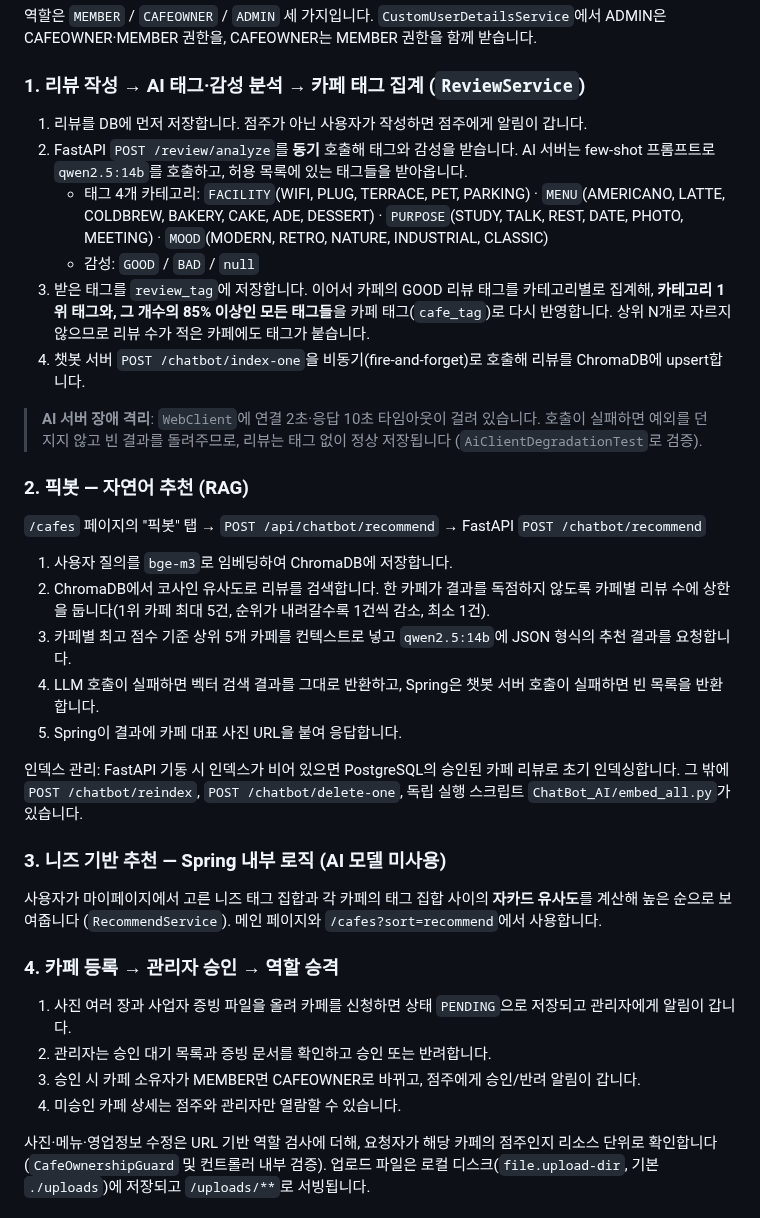
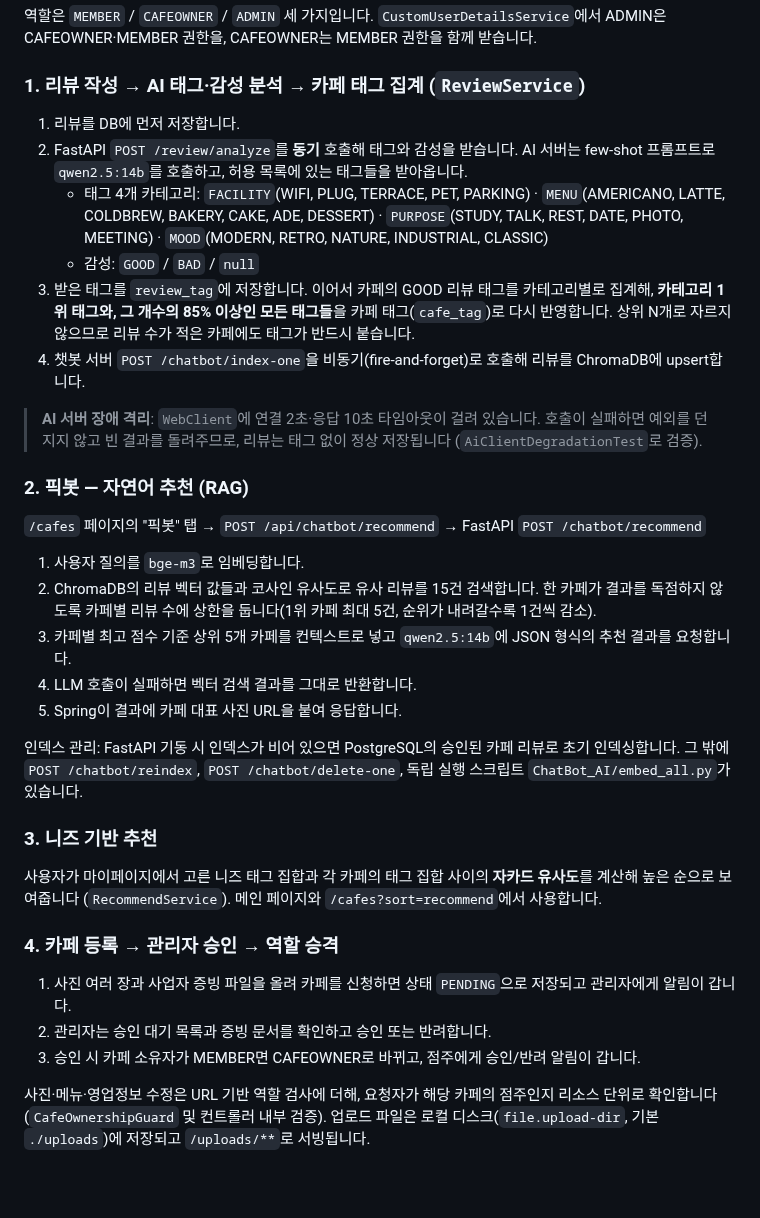
Before and after one commit to HsH1121/MyPickCafe, a Markdown page: ARCHITECTURE.md, the part around the change. Rendered like a GitHub page; blank space fills up the shorter version.

```diff
--- a/ARCHITECTURE.md
+++ b/ARCHITECTURE.md
@@ -68,11 +68,11 @@
 
 ### 1. 리뷰 작성 → AI 태그·감성 분석 → 카페 태그 집계 (`ReviewService`)
 
-1. 리뷰를 DB에 먼저 저장합니다. 점주가 아닌 사용자가 작성하면 점주에게 알림이 갑니다.
+1. 리뷰를 DB에 먼저 저장합니다.
 2. FastAPI `POST /review/analyze`를 **동기** 호출해 태그와 감성을 받습니다. AI 서버는 few-shot 프롬프트로 `qwen2.5:14b`를 호출하고, 허용 목록에 있는 태그들을 받아옵니다.
    - 태그 4개 카테고리: `FACILITY`(WIFI, PLUG, TERRACE, PET, PARKING) · `MENU`(AMERICANO, LATTE, COLDBREW, BAKERY, CAKE, ADE, DESSERT) · `PURPOSE`(STUDY, TALK, REST, DATE, PHOTO, MEETING) · `MOOD`(MODERN, RETRO, NATURE, INDUSTRIAL, CLASSIC)
    - 감성: `GOOD` / `BAD` / `null`
-3. 받은 태그를 `review_tag`에 저장합니다. 이어서 카페의 GOOD 리뷰 태그를 카테고리별로 집계해, **카테고리 1위 태그와, 그 개수의 85% 이상인 모든 태그들**을 카페 태그(`cafe_tag`)로 다시 반영합니다. 상위 N개로 자르지 않으므로 리뷰 수가 적은 카페에도 태그가 붙습니다.
+3. 받은 태그를 `review_tag`에 저장합니다. 이어서 카페의 GOOD 리뷰 태그를 카테고리별로 집계해, **카테고리 1위 태그와, 그 개수의 85% 이상인 모든 태그들**을 카페 태그(`cafe_tag`)로 다시 반영합니다. 상위 N개로 자르지 않으므로 리뷰 수가 적은 카페에도 태그가 반드시 붙습니다.
 4. 챗봇 서버 `POST /chatbot/index-one`을 비동기(fire-and-forget)로 호출해 리뷰를 ChromaDB에 upsert합니다.
 
 > **AI 서버 장애 격리**: `WebClient`에 연결 2초·응답 10초 타임아웃이 걸려 있습니다. 호출이 실패하면 예외를 던지지 않고 빈 결과를 돌려주므로, 리뷰는 태그 없이 정상 저장됩니다 (`AiClientDegradationTest`로 검증).
@@ -81,15 +81,15 @@
 
 `/cafes` 페이지의 "픽봇" 탭 → `POST /api/chatbot/recommend` → FastAPI `POST /chatbot/recommend`
 
-1. 사용자 질의를 `bge-m3`로 임베딩하여 ChromaDB에 저장합니다.
-2. ChromaDB에서 코사인 유사도로 리뷰를 검색합니다. 한 카페가 결과를 독점하지 않도록 카페별 리뷰 수에 상한을 둡니다(1위 카페 최대 5건, 순위가 내려갈수록 1건씩 감소, 최소 1건).
+1. 사용자 질의를 `bge-m3`로 임베딩합니다.
+2. ChromaDB의 리뷰 벡터 값들과 코사인 유사도로 유사 리뷰를 15건 검색합니다. 한 카페가 결과를 독점하지 않도록 카페별 리뷰 수에 상한을 둡니다(1위 카페 최대 5건, 순위가 내려갈수록 1건씩 감소).
 3. 카페별 최고 점수 기준 상위 5개 카페를 컨텍스트로 넣고 `qwen2.5:14b`에 JSON 형식의 추천 결과를 요청합니다.
-4. LLM 호출이 실패하면 벡터 검색 결과를 그대로 반환하고, Spring은 챗봇 서버 호출이 실패하면 빈 목록을 반환합니다.
-5. Spring이 결과에 카페 대표 사진 URL을 붙여 응답합니다.
+4. LLM 호출이 실패하면 벡터 검색 결과를 그대로 반환합니다.
+6. Spring이 결과에 카페 대표 사진 URL을 붙여 응답합니다.
 
 인덱스 관리: FastAPI 기동 시 인덱스가 비어 있으면 PostgreSQL의 승인된 카페 리뷰로 초기 인덱싱합니다. 그 밖에 `POST /chatbot/reindex`, `POST /chatbot/delete-one`, 독립 실행 스크립트 `ChatBot_AI/embed_all.py`가 있습니다.
 
-### 3. 니즈 기반 추천 — Spring 내부 로직 (AI 모델 미사용)
+### 3. 니즈 기반 추천
 
 사용자가 마이페이지에서 고른 니즈 태그 집합과 각 카페의 태그 집합 사이의 **자카드 유사도**를 계산해 높은 순으로 보여줍니다 (`RecommendService`). 메인 페이지와 `/cafes?sort=recommend`에서 사용합니다.
 
@@ -98,7 +98,6 @@
 1. 사진 여러 장과 사업자 증빙 파일을 올려 카페를 신청하면 상태 `PENDING`으로 저장되고 관리자에게 알림이 갑니다.
 2. 관리자는 승인 대기 목록과 증빙 문서를 확인하고 승인 또는 반려합니다.
 3. 승인 시 카페 소유자가 MEMBER면 CAFEOWNER로 바뀌고, 점주에게 승인/반려 알림이 갑니다.
-4. 미승인 카페 상세는 점주와 관리자만 열람할 수 있습니다.
 
 사진·메뉴·영업정보 수정은 URL 기반 역할 검사에 더해, 요청자가 해당 카페의 점주인지 리소스 단위로 확인합니다 (`CafeOwnershipGuard` 및 컨트롤러 내부 검증). 업로드 파일은 로컬 디스크(`file.upload-dir`, 기본 `./uploads`)에 저장되고 `/uploads/**`로 서빙됩니다.
 
```
